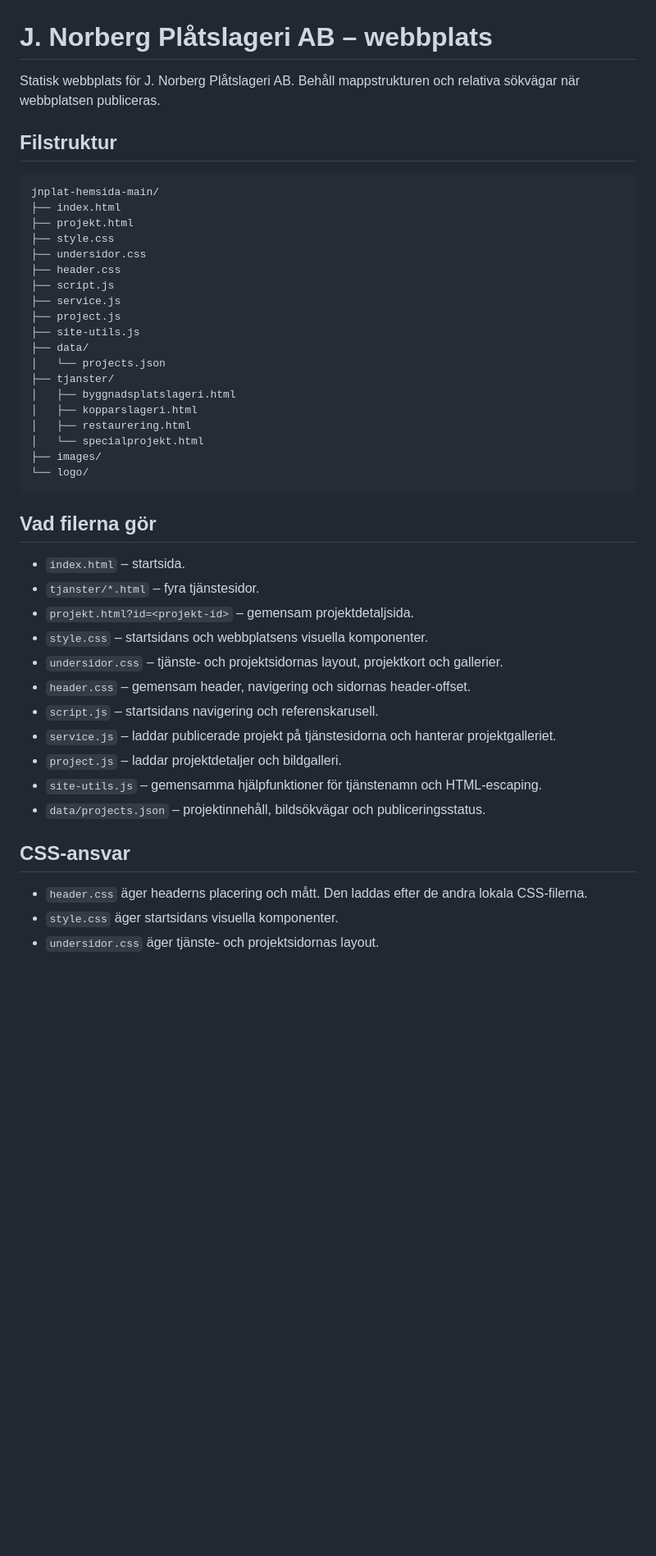
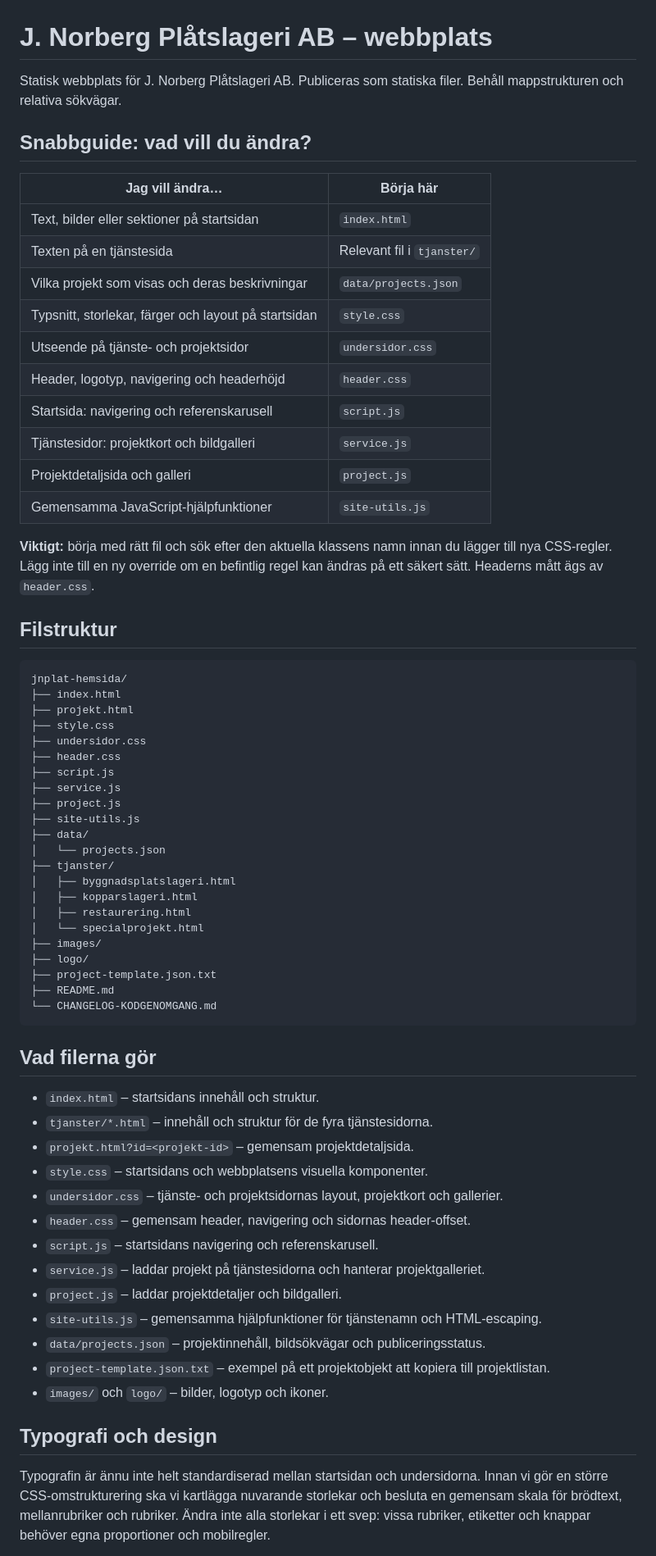
Before and after one commit to JNPlat/jnplat-hemsida, a Markdown page: README.md, the part around one of its changes. Shown at 82% size. Drawn GitHub-style; blank space fills up the shorter version.

````diff
--- a/README.md
+++ b/README.md
@@ -1,11 +1,28 @@
 # J. Norberg Plåtslageri AB – webbplats
 
-Statisk webbplats för J. Norberg Plåtslageri AB. Behåll mappstrukturen och relativa sökvägar när webbplatsen publiceras.
+Statisk webbplats för J. Norberg Plåtslageri AB. Publiceras som statiska filer. Behåll mappstrukturen och relativa sökvägar.
+
+## Snabbguide: vad vill du ändra?
+
+| Jag vill ändra… | Börja här |
+|---|---|
+| Text, bilder eller sektioner på startsidan | `index.html` |
+| Texten på en tjänstesida | Relevant fil i `tjanster/` |
+| Vilka projekt som visas och deras beskrivningar | `data/projects.json` |
+| Typsnitt, storlekar, färger och layout på startsidan | `style.css` |
+| Utseende på tjänste- och projektsidor | `undersidor.css` |
+| Header, logotyp, navigering och headerhöjd | `header.css` |
+| Startsida: navigering och referenskarusell | `script.js` |
+| Tjänstesidor: projektkort och bildgalleri | `service.js` |
+| Projektdetaljsida och galleri | `project.js` |
+| Gemensamma JavaScript-hjälpfunktioner | `site-utils.js` |
+
+**Viktigt:** börja med rätt fil och sök efter den aktuella klassens namn innan du lägger till nya CSS-regler. Lägg inte till en ny override om en befintlig regel kan ändras på ett säkert sätt. Headerns mått ägs av `header.css`.
 
 ## Filstruktur
 
 ```text
-jnplat-hemsida-main/
+jnplat-hemsida/
 ├── index.html
 ├── projekt.html
 ├── style.css
@@ -23,26 +40,29 @@ jnplat-hemsida-main/
 │   ├── restaurering.html
 │   └── specialprojekt.html
 ├── images/
-└── logo/
+├── logo/
+├── project-template.json.txt
+├── README.md
+└── CHANGELOG-KODGENOMGANG.md
 ```
 
 ## Vad filerna gör
 
-- `index.html` – startsida.
-- `tjanster/*.html` – fyra tjänstesidor.
+- `index.html` – startsidans innehåll och struktur.
+- `tjanster/*.html` – innehåll och struktur för de fyra tjänstesidorna.
 - `projekt.html?id=<projekt-id>` – gemensam projektdetaljsida.
 - `style.css` – startsidans och webbplatsens visuella komponenter.
 - `undersidor.css` – tjänste- och projektsidornas layout, projektkort och gallerier.
 - `header.css` – gemensam header, navigering och sidornas header-offset.
 - `script.js` – startsidans navigering och referenskarusell.
-- `service.js` – laddar publicerade projekt på tjänstesidorna och hanterar projektgalleriet.
+- `service.js` – laddar projekt på tjänstesidorna och hanterar projektgalleriet.
 - `project.js` – laddar projektdetaljer och bildgalleri.
 - `site-utils.js` – gemensamma hjälpfunktioner för tjänstenamn och HTML-escaping.
 - `data/projects.json` – projektinnehåll, bildsökvägar och publiceringsstatus.
+- `project-template.json.txt` – exempel på ett projektobjekt att kopiera till projektlistan.
+- `images/` och `logo/` – bilder, logotyp och ikoner.
 
-## CSS-ansvar
+## Typografi och design
 
-- `header.css` äger headerns placering och mått. Den laddas efter de andra lokala CSS-filerna.
-- `style.css` äger startsidans visuella komponenter.
-- `undersidor.css` äger tjänste- och projektsidornas layout.
+Typografin är ännu inte helt standardiserad mellan startsidan och undersidorna. Innan vi gör en större CSS-omstrukturering ska vi kartlägga nuvarande storlekar och besluta en gemensam skala för brödtext, mellanrubriker och rubriker. Ändra inte alla storlekar i ett svep: vissa rubriker, etiketter och knappar behöver egna proportioner och mobilregler.
 
````
Also changed, not shown: other parts of README.md (+12 -35 lines).
